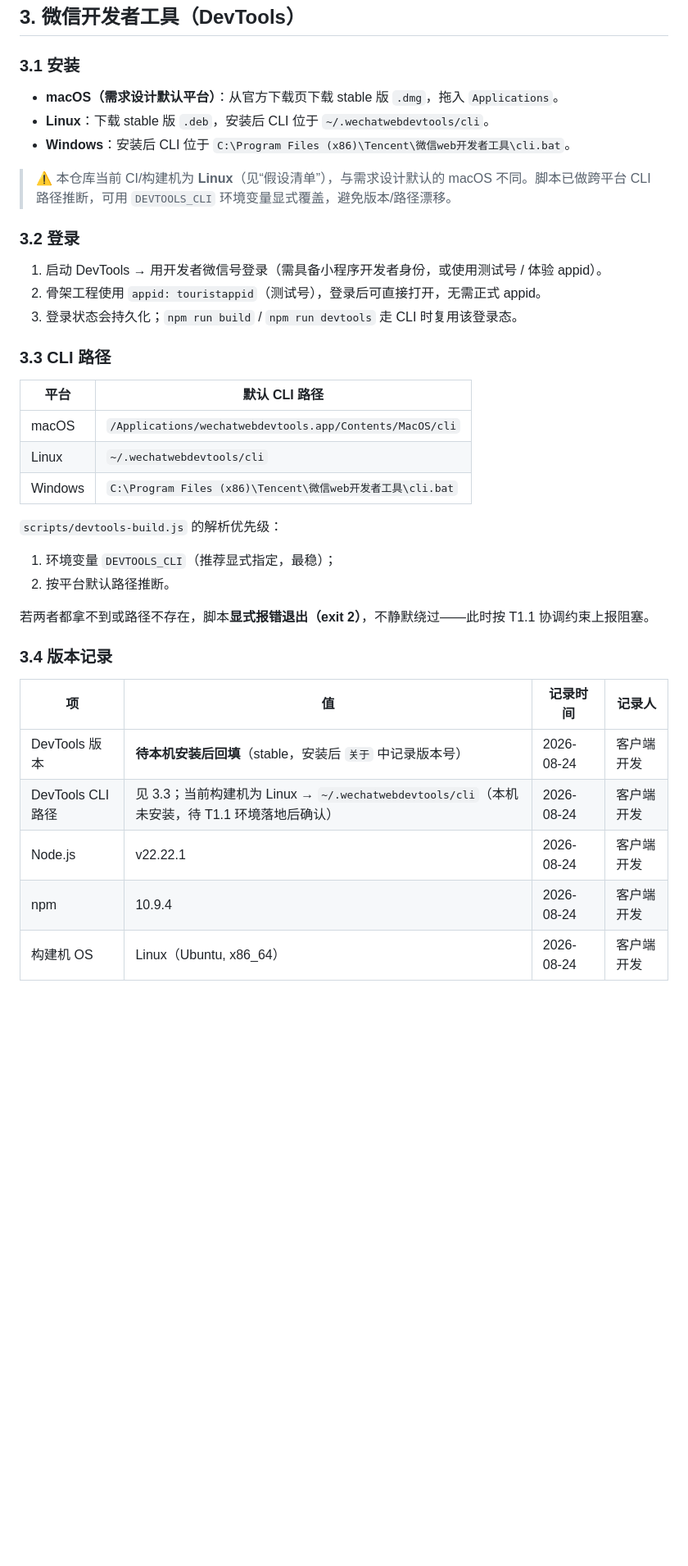
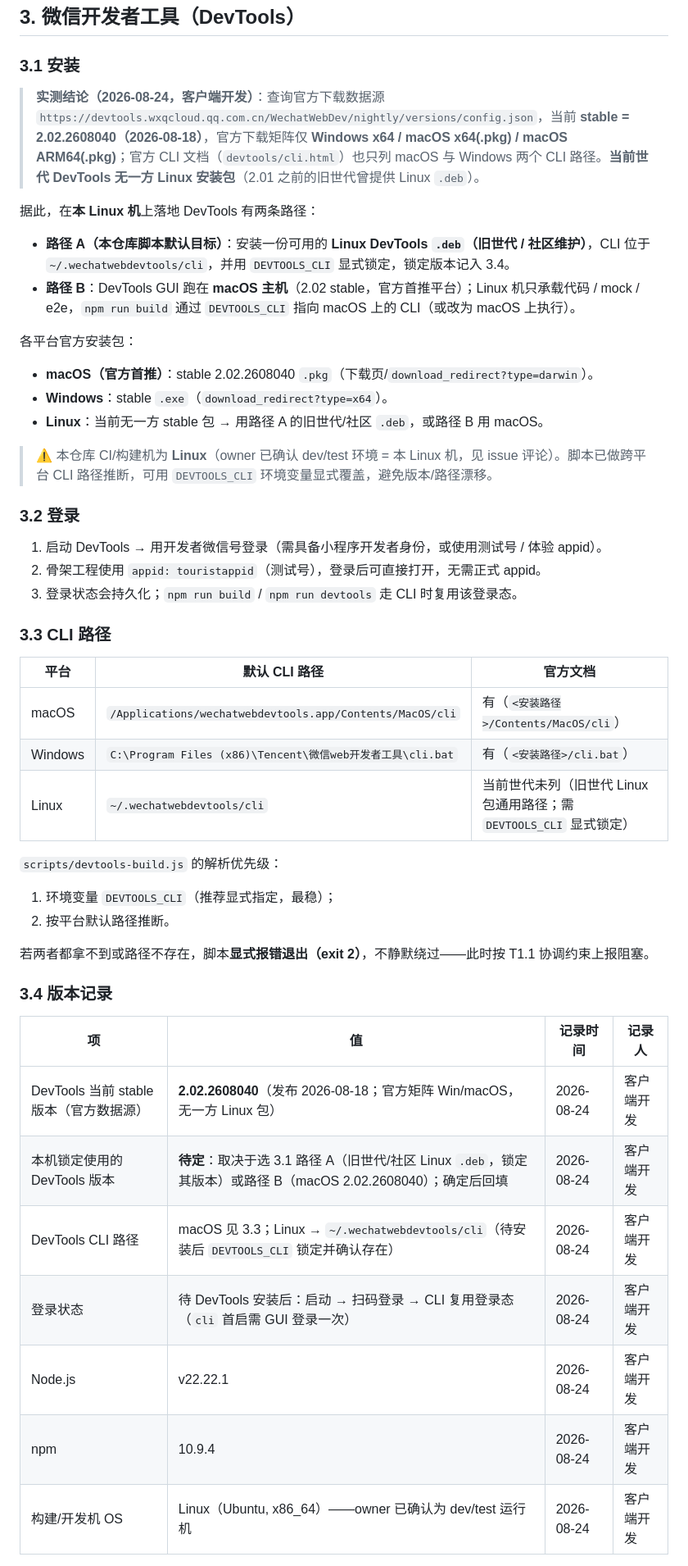
Before and after one commit to etjay/anim-prison-e2e, a Markdown page: docs/environment.md, the part around one of its changes. Shown at 82% size. GitHub-like rendering; blank space fills up the shorter version.

Commit message:
docs: record DevTools platform finding (stable 2.02.2608040 = Win/macOS, no 1st-party Linux installer)
- env confirmed as this Linux box (owner); update assumptions
- docs/environment.md: current stable version + official platform matrix,
  Linux landing paths (A: legacy/community .deb + DEVTOOLS_CLI; B: macOS host),
  CLI path doc-evidence, version record + login state
- README: version-record note reflects the finding

```diff
--- a/docs/environment.md
+++ b/docs/environment.md
@@ -43,11 +43,18 @@ npm run build         # 等价于 <cli> build-npm --project miniprogram
 
 ### 3.1 安装
 
-- **macOS（需求设计默认平台）**：从官方下载页下载 stable 版 `.dmg`，拖入 `Applications`。
-- **Linux**：下载 stable 版 `.deb`，安装后 CLI 位于 `~/.wechatwebdevtools/cli`。
-- **Windows**：安装后 CLI 位于 `C:\Program Files (x86)\Tencent\微信web开发者工具\cli.bat`。
+> **实测结论（2026-08-24，客户端开发）**：查询官方下载数据源 `https://devtools.wxqcloud.qq.com.cn/WechatWebDev/nightly/versions/config.json`，当前 **stable = 2.02.2608040（2026-08-18）**，官方下载矩阵仅 **Windows x64 / macOS x64(.pkg) / macOS ARM64(.pkg)**；官方 CLI 文档（`devtools/cli.html`）也只列 macOS 与 Windows 两个 CLI 路径。**当前世代 DevTools 无一方 Linux 安装包**（2.01 之前的旧世代曾提供 Linux `.deb`）。
 
-> ⚠️ 本仓库当前 CI/构建机为 **Linux**（见“假设清单”），与需求设计默认的 macOS 不同。脚本已做跨平台 CLI 路径推断，可用 `DEVTOOLS_CLI` 环境变量显式覆盖，避免版本/路径漂移。
+据此，在**本 Linux 机**上落地 DevTools 有两条路径：
+- **路径 A（本仓库脚本默认目标）**：安装一份可用的 **Linux DevTools `.deb`（旧世代 / 社区维护）**，CLI 位于 `~/.wechatwebdevtools/cli`，并用 `DEVTOOLS_CLI` 显式锁定，锁定版本记入 3.4。
+- **路径 B**：DevTools GUI 跑在 **macOS 主机**（2.02 stable，官方首推平台）；Linux 机只承载代码 / mock / e2e，`npm run build` 通过 `DEVTOOLS_CLI` 指向 macOS 上的 CLI（或改为 macOS 上执行）。
+
+各平台官方安装包：
+- **macOS（官方首推）**：stable 2.02.2608040 `.pkg`（下载页/`download_redirect?type=darwin`）。
+- **Windows**：stable `.exe`（`download_redirect?type=x64`）。
+- **Linux**：当前无一方 stable 包 → 用路径 A 的旧世代/社区 `.deb`，或路径 B 用 macOS。
+
+> ⚠️ 本仓库 CI/构建机为 **Linux**（owner 已确认 dev/test 环境 = 本 Linux 机，见 issue 评论）。脚本已做跨平台 CLI 路径推断，可用 `DEVTOOLS_CLI` 环境变量显式覆盖，避免版本/路径漂移。
 
 ### 3.2 登录
 
@@ -57,11 +64,11 @@ npm run build         # 等价于 <cli> build-npm --project miniprogram
 
 ### 3.3 CLI 路径
 
-| 平台 | 默认 CLI 路径 |
-|------|--------------|
-| macOS | `/Applications/wechatwebdevtools.app/Contents/MacOS/cli` |
-| Linux | `~/.wechatwebdevtools/cli` |
-| Windows | `C:\Program Files (x86)\Tencent\微信web开发者工具\cli.bat` |
+| 平台 | 默认 CLI 路径 | 官方文档 |
+|------|--------------|---------|
+| macOS | `/Applications/wechatwebdevtools.app/Contents/MacOS/cli` | 有（`<安装路径>/Contents/MacOS/cli`） |
+| Windows | `C:\Program Files (x86)\Tencent\微信web开发者工具\cli.bat` | 有（`<安装路径>/cli.bat`） |
+| Linux | `~/.wechatwebdevtools/cli` | 当前世代未列（旧世代 Linux 包通用路径；需 `DEVTOOLS_CLI` 显式锁定） |
 
 `scripts/devtools-build.js` 的解析优先级：
 1. 环境变量 `DEVTOOLS_CLI`（推荐显式指定，最稳）；
@@ -73,9 +80,11 @@ npm run build         # 等价于 <cli> build-npm --project miniprogram
 
 | 项 | 值 | 记录时间 | 记录人 |
 |----|----|---------|--------|
-| DevTools 版本 | **待本机安装后回填**（stable，安装后 `关于` 中记录版本号） | 2026-08-24 | 客户端开发 |
-| DevTools CLI 路径 | 见 3.3；当前构建机为 Linux → `~/.wechatwebdevtools/cli`（本机未安装，待 T1.1 环境落地后确认） | 2026-08-24 | 客户端开发 |
+| DevTools 当前 stable 版本（官方数据源） | **2.02.2608040**（发布 2026-08-18；官方矩阵 Win/macOS，无一方 Linux 包） | 2026-08-24 | 客户端开发 |
+| 本机锁定使用的 DevTools 版本 | **待定**：取决于选 3.1 路径 A（旧世代/社区 Linux `.deb`，锁定其版本）或路径 B（macOS 2.02.2608040）；确定后回填 | 2026-08-24 | 客户端开发 |
+| DevTools CLI 路径 | macOS 见 3.3；Linux → `~/.wechatwebdevtools/cli`（待安装后 `DEVTOOLS_CLI` 锁定并确认存在） | 2026-08-24 | 客户端开发 |
+| 登录状态 | 待 DevTools 安装后：启动 → 扫码登录 → CLI 复用登录态（`cli` 首启需 GUI 登录一次） | 2026-08-24 | 客户端开发 |
 | Node.js | v22.22.1 | 2026-08-24 | 客户端开发 |
 | npm | 10.9.4 | 2026-08-24 | 客户端开发 |
-| 构建机 OS | Linux（Ubuntu, x86_64） | 2026-08-24 | 客户端开发 |
+| 构建/开发机 OS | Linux（Ubuntu, x86_64）——owner 已确认为 dev/test 运行机 | 2026-08-24 | 客户端开发 |
 
```
Also changed, not shown: other parts of docs/environment.md (+6 -5 lines), README.md (+1 -1 lines).
